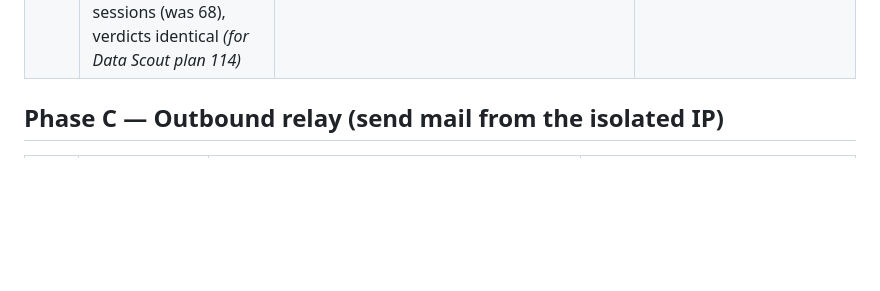
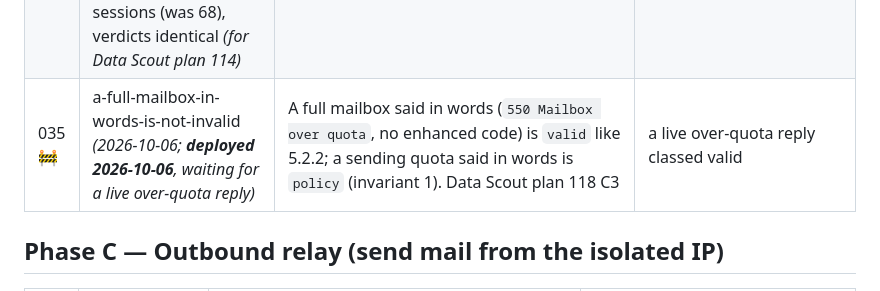
Before and after one commit to arapan-gabriel/email-verifier, a Markdown page: docs/04-execution/ROADMAP.md, the part around the change. Rendered like a GitHub page; blank space fills up the shorter version.

Commit message:
docs(035): deployed; waiting for a live over-quota reply
Co-Authored-By: Claude Opus 5.5 <noreply@anthropic.com>

```diff
--- a/docs/04-execution/ROADMAP.md
+++ b/docs/04-execution/ROADMAP.md
@@ -51,6 +51,7 @@ Scout (ADR-006).
 | 032 🚧 | stand-a-family-down-on-refusals-of-us *(planned 2026-10-01; **deployed 2026-10-02 (`83ca941`); mxsim gate passed 2026-10-06; the live week ends 2026-10-09 — 0 stand-downs in 17,761 sessions so far**)* | Count refusals of us per pace key in Redis (benign wordings excluded); a named blocklist pauses the key at once, 3 hosts in 30 min pauses it 6 h; manual resume; metric for Data Scout's health check. `iphealth.PolicyHosts()` exists and nobody calls it | mxsim + a week with no false pause |
 | 033 ✅ | ~~several-domains-per-session~~ **done 2026-10-02** — after a first deploy Google refused (a second domain per transaction → `451 4.3.0`), reworked to one transaction per domain; job 801: 160 Google Workspace domains in 68 sessions, 160/160 conclusive, zero `451`, a 10-address sample identical one domain per session. Gate amended to sessions ≤ half the domains; the original ⌈n × 2 / 10⌉ is Data Scout's to reach (its plan 114). Residual: EOP measurement not run, `@microsoft-eop` ungrouped | ✅ |
 | 034 ✅ | ~~say-the-receiving-system-in-the-answer~~ **done 2026-10-02** — with Data Scout 114, job 801's 160 Google domains in 22 sessions (was 68), verdicts identical *(for Data Scout plan 114)* | `POST /probe` replies carry `pace_key` and `multi_domain` (after the session, so a fallback is reflected) | a deployed reply for `aspmx.l.google.com` says `@google`, `true` |
+| 035 🚧 | a-full-mailbox-in-words-is-not-invalid *(2026-10-06; **deployed 2026-10-06**, waiting for a live over-quota reply)* | A full mailbox said in words (`550 Mailbox over quota`, no enhanced code) is `valid` like 5.2.2; a sending quota said in words is `policy` (invariant 1). Data Scout plan 118 C3 | a live over-quota reply classed valid |
 
 ## Phase C — Outbound relay (send mail from the isolated IP)
 
```
Also changed, not shown: 1 other file.
